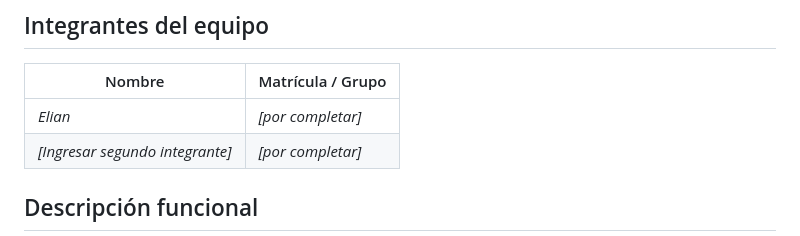
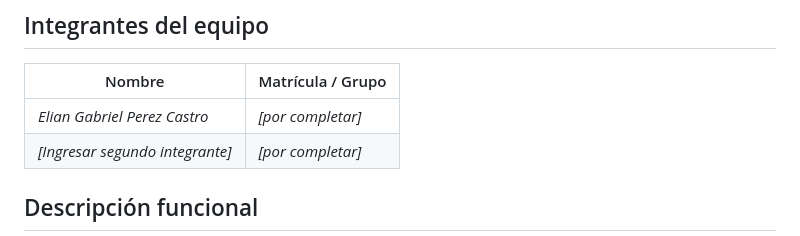
Before and after one commit to eliancrix16y/cazador-de-asteroides-telemetria, a Markdown page: README.md, the part around the change. GitHub-like rendering.

Commit message:
docs: integrantes - nombre completo del alumno en el README

```diff
--- a/README.md
+++ b/README.md
@@ -7,7 +7,7 @@ Combinación de un **videojuego de naves (Asteroids)** con un **contador de foto
 
 | Nombre | Matrícula / Grupo |
 | ------ | ----------------- |
-| *Elian* | *[por completar]* |
+| *Elian Gabriel Perez Castro* | *[por completar]* |
 | *[Ingresar segundo integrante]* | *[por completar]* |
 
 ## Descripción funcional
```
